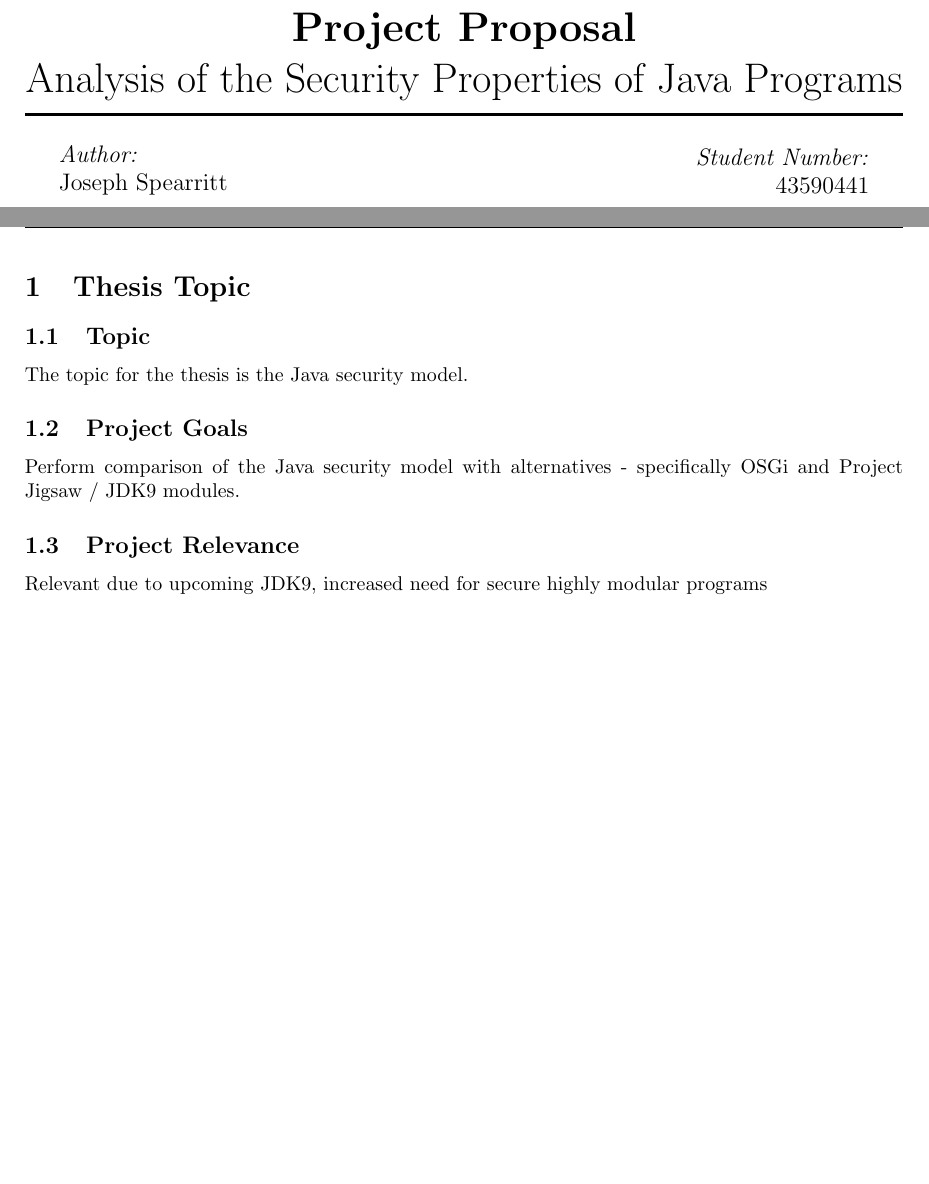
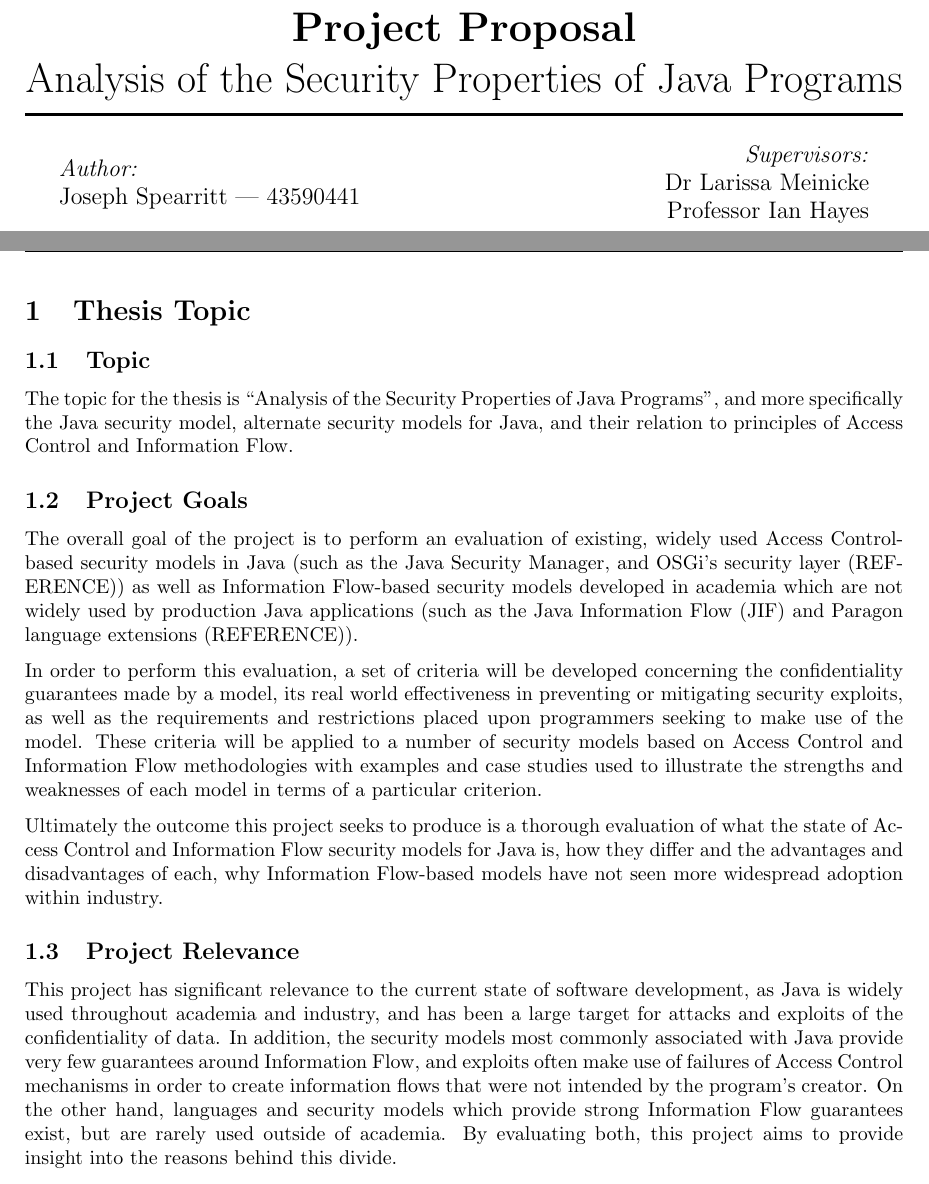
Before and after one commit to mcoot/thesis, a LaTeX document (project_proposal/report.tex, which reads project_proposal/content.tex, project_proposal/thesis-topic.tex, project_proposal/titlepage.tex): two parts of pages 1 and 2 of 3 before the commit and two parts of pages 1 and 2 of 6 after it, joined at a grey line, cut so that both start at the same text, the shorter picture padded with empty space. Compiled offline with pdfLaTeX; a missing bibliography style is replaced by a similar one.

Commit message:
Add thesis topic stuff

```diff
--- a/project_proposal/content.tex
+++ /dev/null
@@ -1,13 +0,0 @@
-\section{Thesis Topic}
-
-\subsection{Topic}
-
-The topic for the thesis is the Java security model.
-
-\subsection{Project Goals}
-
-Perform comparison of the Java security model with alternatives - specifically OSGi and Project Jigsaw / JDK9 modules.
-
-\subsection{Project Relevance}
-
-Relevant due to upcoming JDK9, increased need for secure highly modular programs
--- a/project_proposal/report.tex
+++ b/project_proposal/report.tex
@@ -1,6 +1,7 @@
 \documentclass{article}
 
 \usepackage[margin=1.2in]{geometry}
+\usepackage[parfill]{parskip}
 \usepackage{amsmath}
 \usepackage{amsfonts}
 \usepackage{fancyhdr}
@@ -16,8 +17,8 @@
 \rhead{Joseph Spearritt}
 \cfoot{\thepage}
 \begin{document}
-	\setlength{\parindent}{0pt}
+%	\setlength{\parindent}{0pt}
 
 	\include{titlepage}
 
-	\include{content}
+	\include{thesis-topic}
--- /dev/null
+++ b/project_proposal/thesis-topic.tex
@@ -0,0 +1,17 @@
+\section{Thesis Topic}
+
+\subsection{Topic}
+
+The topic for the thesis is ``Analysis of the Security Properties of Java Programs", and more specifically the Java security model, alternate security models for Java, and their relation to principles of Access Control and Information Flow.
+
+\subsection{Project Goals}
+
+The overall goal of the project is to perform an evaluation of existing, widely used Access Control-based security models in Java (such as the Java Security Manager, and OSGi's security layer (REFERENCE)) as well as Information Flow-based security models developed in academia which are not widely used by production Java applications (such as the Java Information Flow (JIF) and Paragon language extensions (REFERENCE)).
+
+In order to perform this evaluation, a set of criteria will be developed concerning the confidentiality guarantees made by a model, its real world effectiveness in preventing or mitigating security exploits, as well as the requirements and restrictions placed upon programmers seeking to make use of the model. These criteria will be applied to a number of security models based on Access Control and Information Flow methodologies with examples and case studies used to illustrate the strengths and weaknesses of each model in terms of a particular criterion.
+
+Ultimately the outcome this project seeks to produce is a thorough evaluation of what the state of Access Control and Information Flow security models for Java is, how they differ and the advantages and disadvantages of each, why Information Flow-based models have not seen more widespread adoption within industry.
+
+\subsection{Project Relevance}
+
+This project has significant relevance to the current state of software development, as Java is widely used throughout academia and industry, and has been a large target for attacks and exploits of the confidentiality of data. In addition, the security models most commonly associated with Java provide very few guarantees around Information Flow, and exploits often make use of failures of Access Control mechanisms in order to create information flows that were not intended by the program's creator. On the other hand, languages and security models which provide strong Information Flow guarantees exist, but are rarely used outside of academia. By evaluating both, this project aims to provide insight into the reasons behind this divide.
--- a/project_proposal/titlepage.tex
+++ b/project_proposal/titlepage.tex
@@ -29,14 +29,15 @@
 \begin{minipage}{0.45\textwidth}
 \begin{flushleft} \large
 \emph{Author:}\\
-Joseph Spearritt
+Joseph Spearritt | 43590441
 \end{flushleft}
 \end{minipage}
 ~
 \begin{minipage}{0.45\textwidth}
 \begin{flushright} \large
-\emph{Student Number:}\\
-43590441
+\emph{Supervisors:}\\
+Dr Larissa Meinicke\\
+Professor Ian Hayes
 \end{flushright}
 \end{minipage}\\[1.5cm]
 
```
Also changed, not shown: project_proposal/background.tex (added, +1 -0 lines), project_proposal/ohs.tex (added, +1 -0 lines), project_proposal/plan.tex (added, +1 -0 lines), project_proposal/content.tex (6 more changed lines), project_proposal/report.tex (6 more changed lines).
